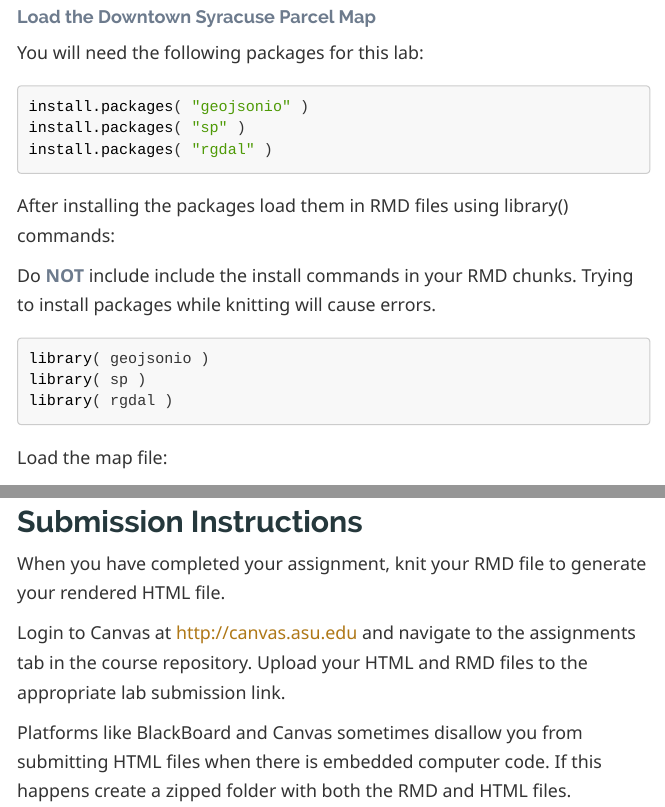
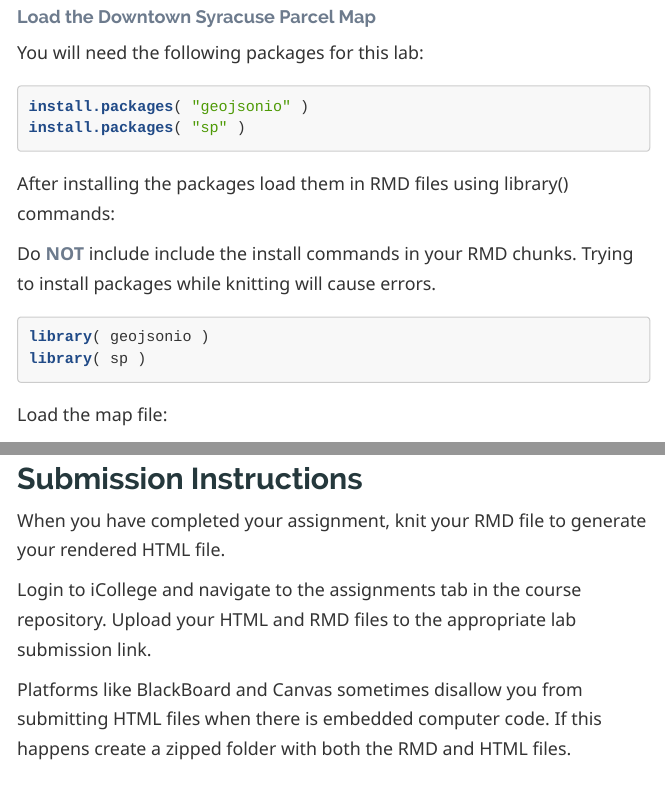
Before and after one commit to lalmada1/Coding-in-R, an R Markdown document (units/02-operators-and-descriptives/lab-02-instructions.rmd): the page in a window 1100 px wide, from 3590 px down, and a second part further down, joined at a grey line. The pictures show the output file units/02-operators-and-descriptives/lab-02-instructions.html that the author committed with the source, opened offline; long lines of code are wrapped.

Commit message:
Updating LAb 2 instructions
removing rgdal

````diff
--- a/units/02-operators-and-descriptives/lab-02-instructions.rmd
+++ b/units/02-operators-and-descriptives/lab-02-instructions.rmd
@@ -159,7 +158,6 @@ You will need the following packages for this lab:
 ```{r, eval=F}
 install.packages( "geojsonio" )
 install.packages( "sp" )
-install.packages( "rgdal" )
 ```
 
 
@@ -171,7 +169,6 @@ Do **NOT** include include the install commands in your RMD chunks. Trying to in
 ```{r, eval=F}
 library( geojsonio )
 library( sp )
-library( rgdal )
 ```
 
 Load the map file:
@@ -554,7 +551,7 @@ plot( downtown,  border="gray97", col=group.colors,
 
 When you have completed your assignment, knit your RMD file to generate your rendered HTML file.
 
-Login to Canvas at <http://canvas.asu.edu> and navigate to the assignments tab in the course repository. Upload your HTML and RMD files to the appropriate lab submission link.
+Login to iCollege and navigate to the assignments tab in the course repository. Upload your HTML and RMD files to the appropriate lab submission link.
 
 Platforms like BlackBoard and Canvas sometimes disallow you from submitting HTML files when there is embedded computer code. If this happens create a zipped folder with both the RMD and HTML files.
 
````
Also changed, not shown: units/02-operators-and-descriptives/lab-02-instructions.html, units/02-operators-and-descriptives/lab-02-instructions.rmd (1 more changed lines).
